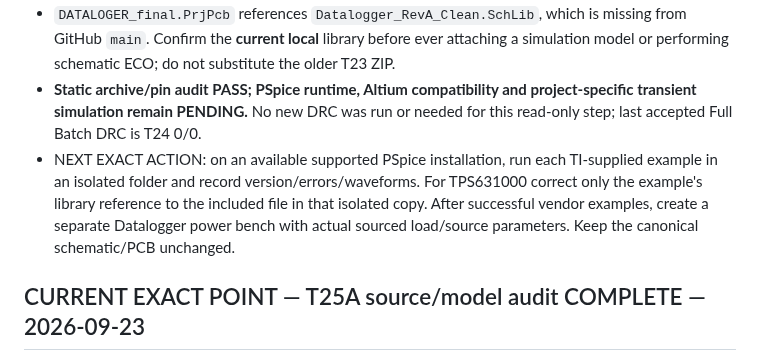
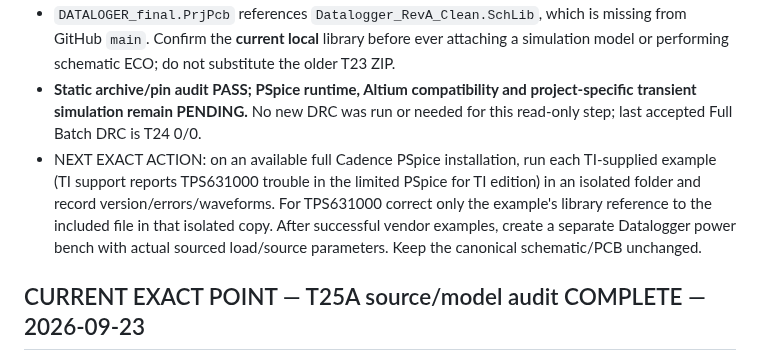
Before and after one commit to mohammadhpp/Datalogger-RevA, a Markdown page: AI_CONTINUITY/CURRENT_HANDOFF.md, the part around the change. GitHub-like rendering.

Commit message:
Continuity: specify full PSpice for TPS631000 runtime gate

```diff
--- a/AI_CONTINUITY/CURRENT_HANDOFF.md
+++ b/AI_CONTINUITY/CURRENT_HANDOFF.md
@@ -8,7 +8,7 @@
 - The TPS631000 supplied soft-start example references an absent `tps631000.lib` filename; the archive instead contains `TPS631000_SYMBOL.lib` with the encrypted subcircuit. Resolve path only in an isolated copy when running a supported PSpice smoke test.
 - `DATALOGER_final.PrjPcb` references `Datalogger_RevA_Clean.SchLib`, which is missing from GitHub `main`. Confirm the **current local** library before ever attaching a simulation model or performing schematic ECO; do not substitute the older T23 ZIP.
 - **Static archive/pin audit PASS; PSpice runtime, Altium compatibility and project-specific transient simulation remain PENDING.** No new DRC was run or needed for this read-only step; last accepted Full Batch DRC is T24 0/0.
-- NEXT EXACT ACTION: on an available supported PSpice installation, run each TI-supplied example in an isolated folder and record version/errors/waveforms. For TPS631000 correct only the example's library reference to the included file in that isolated copy. After successful vendor examples, create a separate Datalogger power bench with actual sourced load/source parameters. Keep the canonical schematic/PCB unchanged.
+- NEXT EXACT ACTION: on an available full Cadence PSpice installation, run each TI-supplied example (TI support reports TPS631000 trouble in the limited PSpice for TI edition) in an isolated folder and record version/errors/waveforms. For TPS631000 correct only the example's library reference to the included file in that isolated copy. After successful vendor examples, create a separate Datalogger power bench with actual sourced load/source parameters. Keep the canonical schematic/PCB unchanged.
 
 ## CURRENT EXACT POINT — T25A source/model audit COMPLETE — 2026-09-23
 
```
